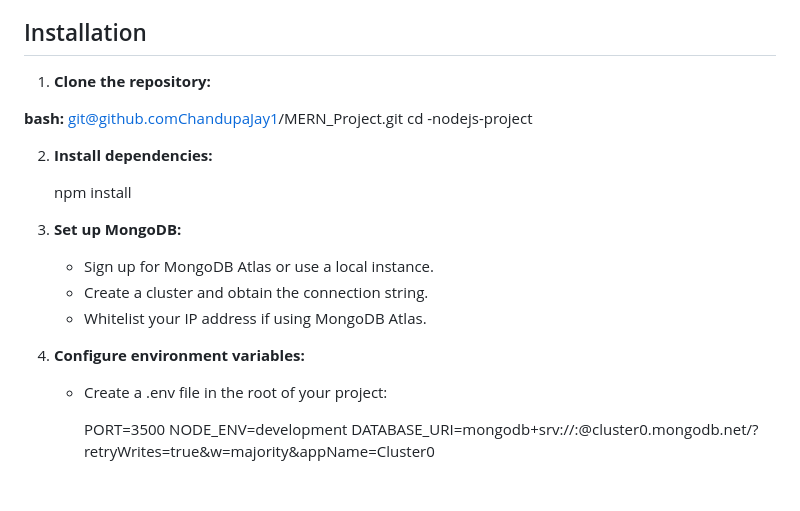
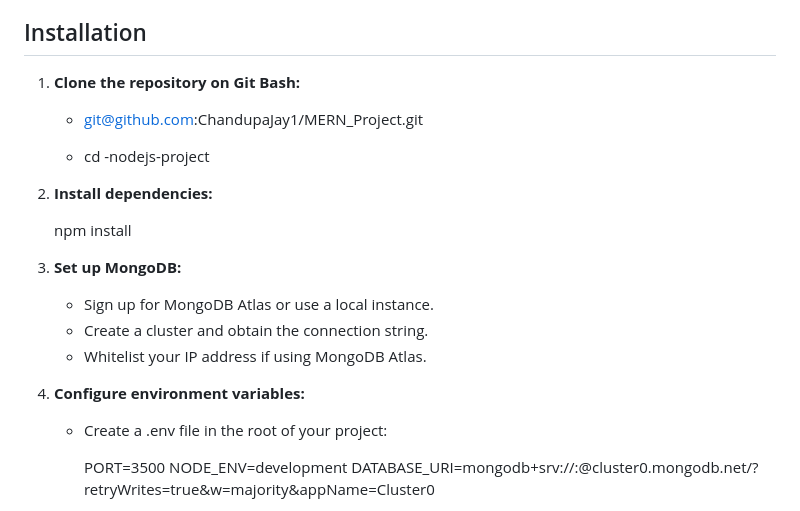
Before and after one commit to ChandupaJay1/MERN_Project, a Markdown page: README.md, the part around the change. Rendered like a GitHub page; blank space fills up the shorter version.

```diff
--- a/README.md
+++ b/README.md
@@ -18,24 +18,25 @@ This is a basic Node.js web application that demonstrates CRUD operations, user
 
 ## Installation
 
-1. **Clone the repository:**
-
-  **bash:**
-   git@github.comChandupaJay1/MERN_Project.git
-   cd <root>-nodejs-project
+1. **Clone the repository on Git Bash:**
 
 
-2. **Install dependencies:**
+   * git@github.com:ChandupaJay1/MERN_Project.git
+
+   * cd <root>-nodejs-project
+
+
+3. **Install dependencies:**
 
     npm install
 
-3. **Set up MongoDB:**
+4. **Set up MongoDB:**
 
     * Sign up for MongoDB Atlas or use a local instance.
     * Create a cluster and obtain the connection string.
     * Whitelist your IP address if using MongoDB Atlas.
 
-4. **Configure environment variables:**
+5. **Configure environment variables:**
 
     * Create a .env file in the root of your project:
 
```
